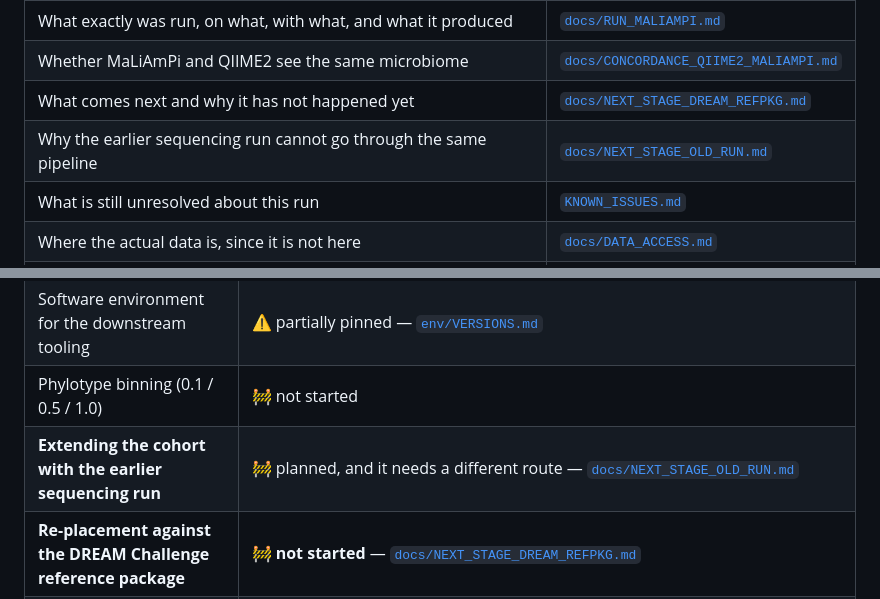
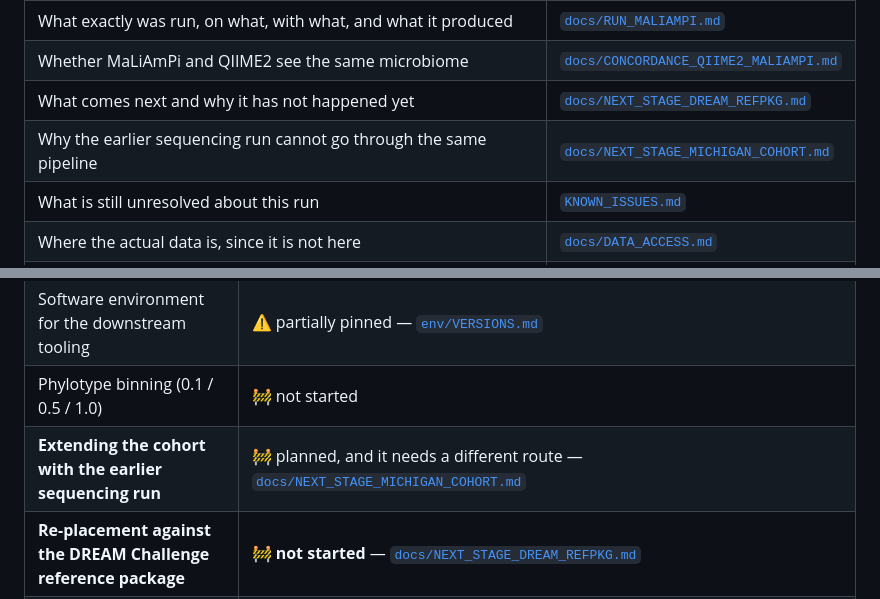
Before and after one commit to martinruhle/Mexican-PretermBirth-16S-processing, a Markdown page: README.md, 2 parts joined by grey strips. Rendered like a GitHub page.

Commit message:
Rename the next-stage document for the QIIME 1 pools
docs/NEXT_STAGE_OLD_RUN.md becomes docs/NEXT_STAGE_MICHIGAN_COHORT.md
with its content as it was, and the three links to it (two in the
README, one in NEXT_STAGE_DREAM_REFPKG.md section 3c) follow the new
name. The files the document describes are specimens of a different
cohort, from Michigan, not an earlier run of this study; the next
commit rewrites the content. Moving the file on its own keeps its
history visible to git log --follow.

Co-Authored-By: Claude Opus 5.5 <noreply@anthropic.com>

```diff
--- a/README.md
+++ b/README.md
@@ -27,7 +27,7 @@ cleanly.
 | What exactly was run, on what, with what, and what it produced | [`docs/RUN_MALIAMPI.md`](docs/RUN_MALIAMPI.md) |
 | Whether MaLiAmPi and QIIME2 see the same microbiome | [`docs/CONCORDANCE_QIIME2_MALIAMPI.md`](docs/CONCORDANCE_QIIME2_MALIAMPI.md) |
 | What comes next and why it has not happened yet | [`docs/NEXT_STAGE_DREAM_REFPKG.md`](docs/NEXT_STAGE_DREAM_REFPKG.md) |
-| Why the earlier sequencing run cannot go through the same pipeline | [`docs/NEXT_STAGE_OLD_RUN.md`](docs/NEXT_STAGE_OLD_RUN.md) |
+| Why the earlier sequencing run cannot go through the same pipeline | [`docs/NEXT_STAGE_MICHIGAN_COHORT.md`](docs/NEXT_STAGE_MICHIGAN_COHORT.md) |
 | What is still unresolved about this run | [`KNOWN_ISSUES.md`](KNOWN_ISSUES.md) |
 | Where the actual data is, since it is not here | [`docs/DATA_ACCESS.md`](docs/DATA_ACCESS.md) |
 | Which software versions are pinned, and which are not yet | [`env/VERSIONS.md`](env/VERSIONS.md) |
@@ -74,7 +74,7 @@ median ρ from 0.529, Mantel from 0.940 and Procrustes from 0.917 to the values
 | QIIME2 ↔ MaLiAmPi concordance | ✅ reproducible from this repository (2026-10-01): [`analysis/concordance_qiime2_maliampi.Rmd`](analysis/concordance_qiime2_maliampi.Rmd) returns the archived numbers and tables from three hash-checked inputs — [`docs/CONCORDANCE_QIIME2_MALIAMPI.md` §7](docs/CONCORDANCE_QIIME2_MALIAMPI.md) |
 | Software environment for the downstream tooling | ⚠️ partially pinned — [`env/VERSIONS.md`](env/VERSIONS.md) |
 | Phylotype binning (0.1 / 0.5 / 1.0) | 🚧 not started |
-| **Extending the cohort with the earlier sequencing run** | 🚧 planned, and it needs a different route — [`docs/NEXT_STAGE_OLD_RUN.md`](docs/NEXT_STAGE_OLD_RUN.md) |
+| **Extending the cohort with the earlier sequencing run** | 🚧 planned, and it needs a different route — [`docs/NEXT_STAGE_MICHIGAN_COHORT.md`](docs/NEXT_STAGE_MICHIGAN_COHORT.md) |
 | **Re-placement against the DREAM Challenge reference package** | 🚧 **not started** — [`docs/NEXT_STAGE_DREAM_REFPKG.md`](docs/NEXT_STAGE_DREAM_REFPKG.md) |
 | External validation against the DREAM hispanic subgroup | 🚧 blocked on the two rows above |
 
```
Also changed, not shown: docs/NEXT_STAGE_DREAM_REFPKG.md (+1 -1 lines), docs/NEXT_STAGE_MICHIGAN_COHORT.md (renamed from docs/NEXT_STAGE_OLD_RUN.md).
